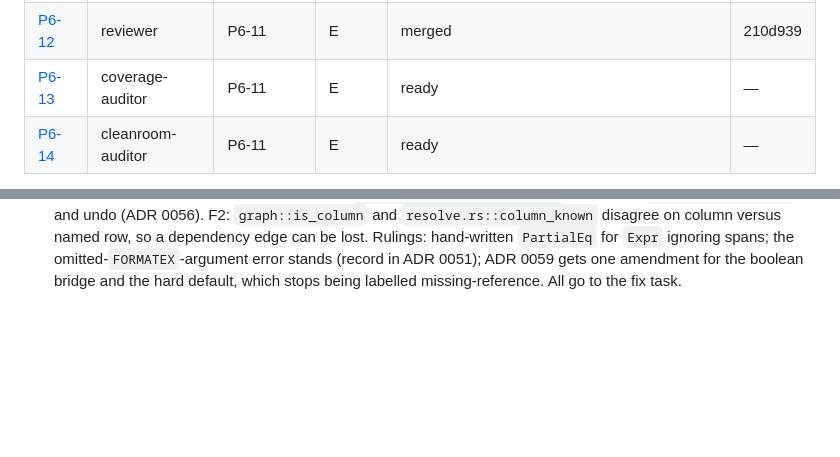
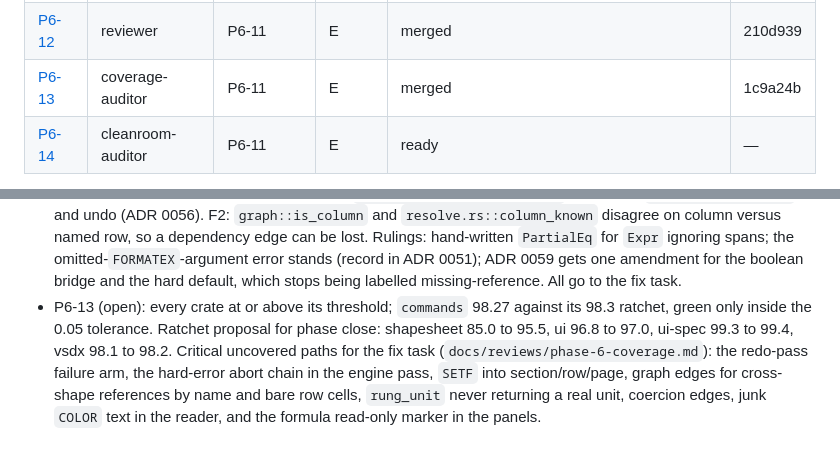
Before and after one commit to aprajnaparamita/ferrogram, a Markdown page: docs/STATUS.md, 2 parts joined by grey strips. Drawn GitHub-style; blank space fills up the shorter version.

Commit message:
docs(status): P6-13 merged
Task: P6-13

Co-Authored-By: Claude Opus 5.5 <noreply@anthropic.com>

```diff
--- a/docs/STATUS.md
+++ b/docs/STATUS.md
@@ -52,7 +52,7 @@ Phase 7: Panel and Classic layouts, the Larrygram rename and the welcome wizard.
 | [P6-10](tasks/P6-10.md) | implementer | P6-07, P6-08 | C | merged (100.0% agreement on 5 184 counted cells; exit resize test) | — |
 | [P6-11](tasks/P6-11.md) | test-engineer | P6-10 | D | merged | d2bc3e7 |
 | [P6-12](tasks/P6-12.md) | reviewer | P6-11 | E | merged | 210d939 |
-| [P6-13](tasks/P6-13.md) | coverage-auditor | P6-11 | E | ready | — |
+| [P6-13](tasks/P6-13.md) | coverage-auditor | P6-11 | E | merged | 1c9a24b |
 | [P6-14](tasks/P6-14.md) | cleanroom-auditor | P6-11 | E | ready | — |
 
 Group A runs in parallel, one `crates/shapesheet` module set per task; `crates/shapesheet/src/lib.rs` belongs to no task and `error.rs` to P6-02. The `ferrogram-shapesheet` ratchet was reset from 100.0 (all stubs) to 85.0 when the plan was merged.
@@ -278,3 +278,4 @@ Open master items: none (the codegen task is part of the P2-01 plan).
 - P6-15 (open): an instance with no style link of its own uses the first link of that kind on its master chain; a dangling link of its own still wins. `tab-short-prefix` and `recursion-cycle` stay marked as having nothing to draw by construction. `Resolved::via` does not name the master that supplied the style link. P6-08 open issues 1 and 6 closed; ADRs 0013 and 0057 amended.
 - P6-11 (open): four product fixes with regression tests: section-level cells are evaluated and written (new `Document::write_section_cell` in model), a formula that does not parse keeps its cached value with a `Syntax` warning, the four dropped warning kinds reach `RecalcOutcome`, and a master rung without the section no longer stops the chain. `commands::recalc::warning_line` prints the four new kinds through its fallback text (fix task). `vsdx` reads non-finite numeric literals that the writer rejects (pinned; hardening in the fix task). The master removed 541 libFuzzer-generated inputs committed beside the 14 seeds (`7244bce`). Report: `docs/reviews/phase-6-tests.md`.
 - P6-12 (open): approve with fixes, 0 blocker, 2 major, 15 minor (`docs/reviews/phase-6-review.md`). F1: a `SETF` evaluated inline during a read writes through `DocumentResolver::set_cell`, bypassing `Evaluation::writes` and undo (ADR 0056). F2: `graph::is_column` and `resolve.rs::column_known` disagree on column versus named row, so a dependency edge can be lost. Rulings: hand-written `PartialEq` for `Expr` ignoring spans; the omitted-`FORMATEX`-argument error stands (record in ADR 0051); ADR 0059 gets one amendment for the boolean bridge and the hard default, which stops being labelled missing-reference. All go to the fix task.
+- P6-13 (open): every crate at or above its threshold; `commands` 98.27 against its 98.3 ratchet, green only inside the 0.05 tolerance. Ratchet proposal for phase close: shapesheet 85.0 to 95.5, ui 96.8 to 97.0, ui-spec 99.3 to 99.4, vsdx 98.1 to 98.2. Critical uncovered paths for the fix task (`docs/reviews/phase-6-coverage.md`): the redo-pass failure arm, the hard-error abort chain in the engine pass, `SETF` into section/row/page, graph edges for cross-shape references by name and bare row cells, `rung_unit` never returning a real unit, coercion edges, junk `COLOR` text in the reader, and the formula read-only marker in the panels.
```
